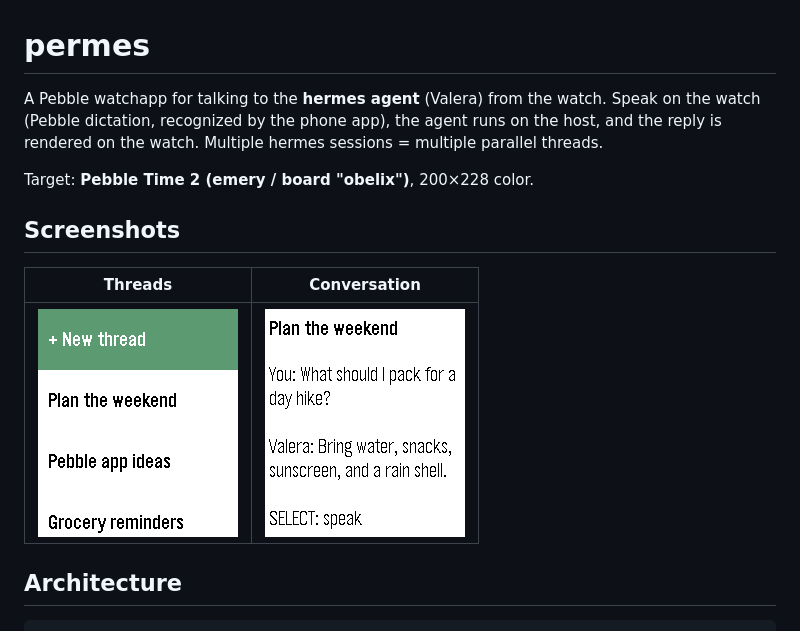
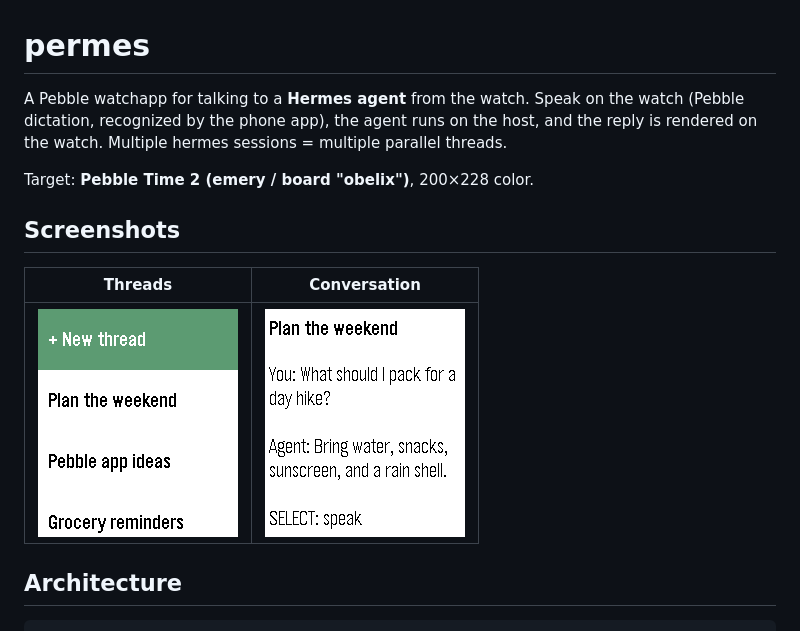
Before and after one commit to kumekay/pblpg, a Markdown page: permes/README.md, the part around the change. Drawn GitHub-style; pictures changed too: permes/screenshots/conversation.png.

Commit message:
permes: use generic agent naming

```diff
--- a/permes/README.md
+++ b/permes/README.md
@@ -1,6 +1,6 @@
 # permes
 
-A Pebble watchapp for talking to the **hermes agent** (Valera) from the watch.
+A Pebble watchapp for talking to a **Hermes agent** from the watch.
 Speak on the watch (Pebble dictation, recognized by the phone app), the agent
 runs on the host, and the reply is rendered on the watch. Multiple hermes
 sessions = multiple parallel threads.
```
Also changed, not shown: AGENTS.md (+2 -2 lines), 2 other files.
